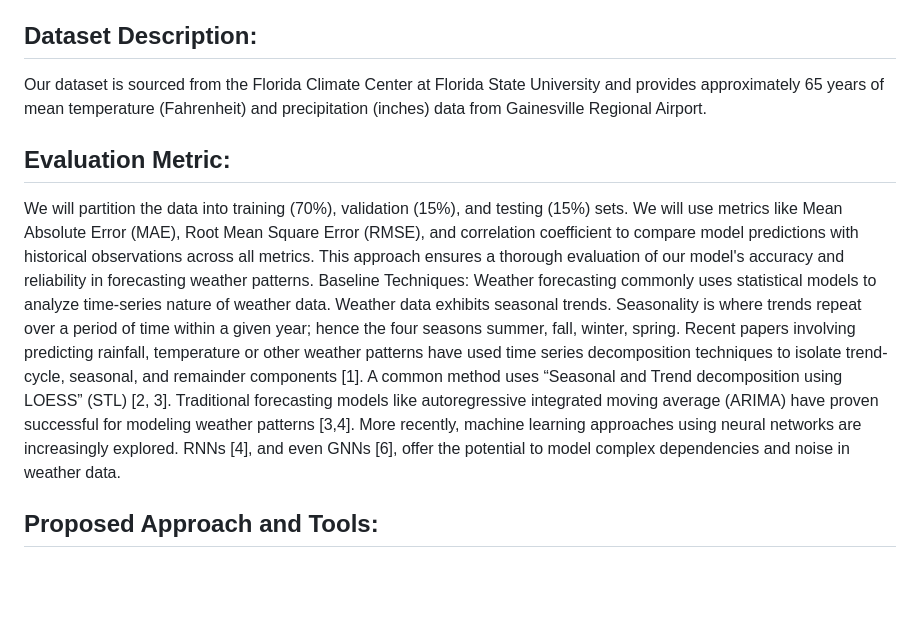
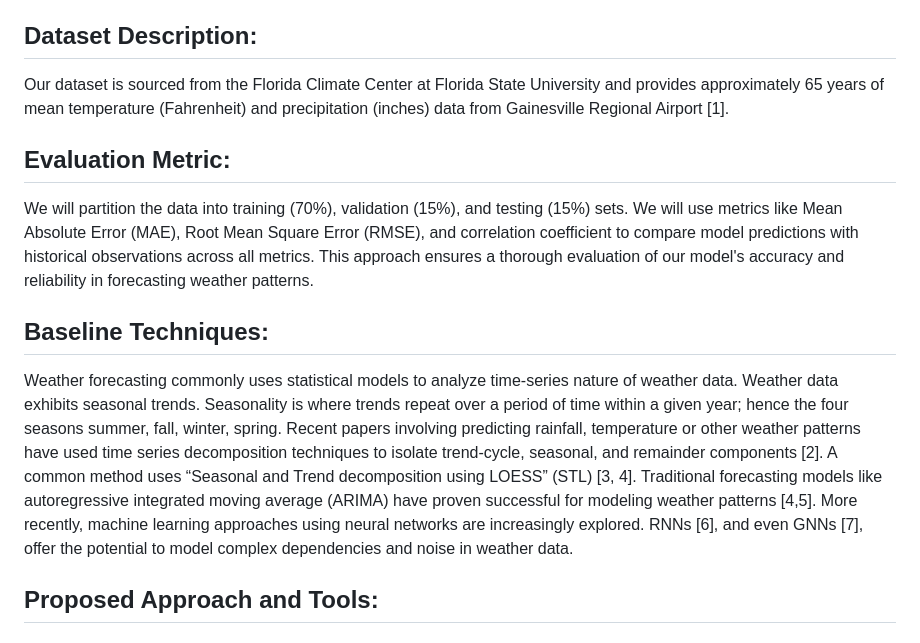
Before and after one commit to rohitmitt/Weather-Forecaster, a Markdown page: README.md, the part around the change. Rendered like a GitHub page; blank space fills up the shorter version.

```diff
--- a/README.md
+++ b/README.md
@@ -10,12 +10,13 @@ Developer – Nolan Willett – ID: 3946-9097
 Can a statistical model effectively use historical weather data to accurately forecast weather conditions? This project aims to develop a predictive model using historical weather data to forecast temperature and precipitation. An accurate forecast allows a variety of industries to make informed decisions, mitigate risks, and optimize operations.
 
 ## Dataset Description:
-Our dataset is sourced from the Florida Climate Center at Florida State University and provides approximately 65 years of mean temperature (Fahrenheit) and precipitation (inches) data from Gainesville Regional Airport.
+Our dataset is sourced from the Florida Climate Center at Florida State University and provides approximately 65 years of mean temperature (Fahrenheit) and precipitation (inches) data from Gainesville Regional Airport [1].
 
 ## Evaluation Metric:
 We will partition the data into training (70%), validation (15%), and testing (15%) sets. We will use metrics like Mean Absolute Error (MAE), Root Mean Square Error (RMSE), and correlation coefficient to compare model predictions with historical observations across all metrics. This approach ensures a thorough evaluation of our model's accuracy and reliability in forecasting weather patterns.
-Baseline Techniques: Weather forecasting commonly uses statistical models to analyze time-series nature of weather data. Weather data exhibits seasonal trends. Seasonality is where trends repeat over a period of time within a given year; hence the four seasons summer, fall, winter, spring. Recent papers involving predicting rainfall, temperature or other weather patterns have used time series decomposition techniques to isolate trend-cycle, seasonal, and remainder components [1]. A common method uses “Seasonal and Trend decomposition using LOESS” (STL) [2, 3]. Traditional forecasting models like autoregressive integrated moving average (ARIMA) have proven successful for modeling weather patterns
-[3,4]. More recently, machine learning approaches using neural networks are increasingly explored. RNNs [4], and even GNNs [6], offer the potential to model complex dependencies and noise in weather data.
+
+## Baseline Techniques:
+Weather forecasting commonly uses statistical models to analyze time-series nature of weather data. Weather data exhibits seasonal trends. Seasonality is where trends repeat over a period of time within a given year; hence the four seasons summer, fall, winter, spring. Recent papers involving predicting rainfall, temperature or other weather patterns have used time series decomposition techniques to isolate trend-cycle, seasonal, and remainder components [2]. A common method uses “Seasonal and Trend decomposition using LOESS” (STL) [3, 4]. Traditional forecasting models like autoregressive integrated moving average (ARIMA) have proven successful for modeling weather patterns [4,5]. More recently, machine learning approaches using neural networks are increasingly explored. RNNs [6], and even GNNs [7], offer the potential to model complex dependencies and noise in weather data.
 
 ## Proposed Approach and Tools:
 ### Tools:
```
